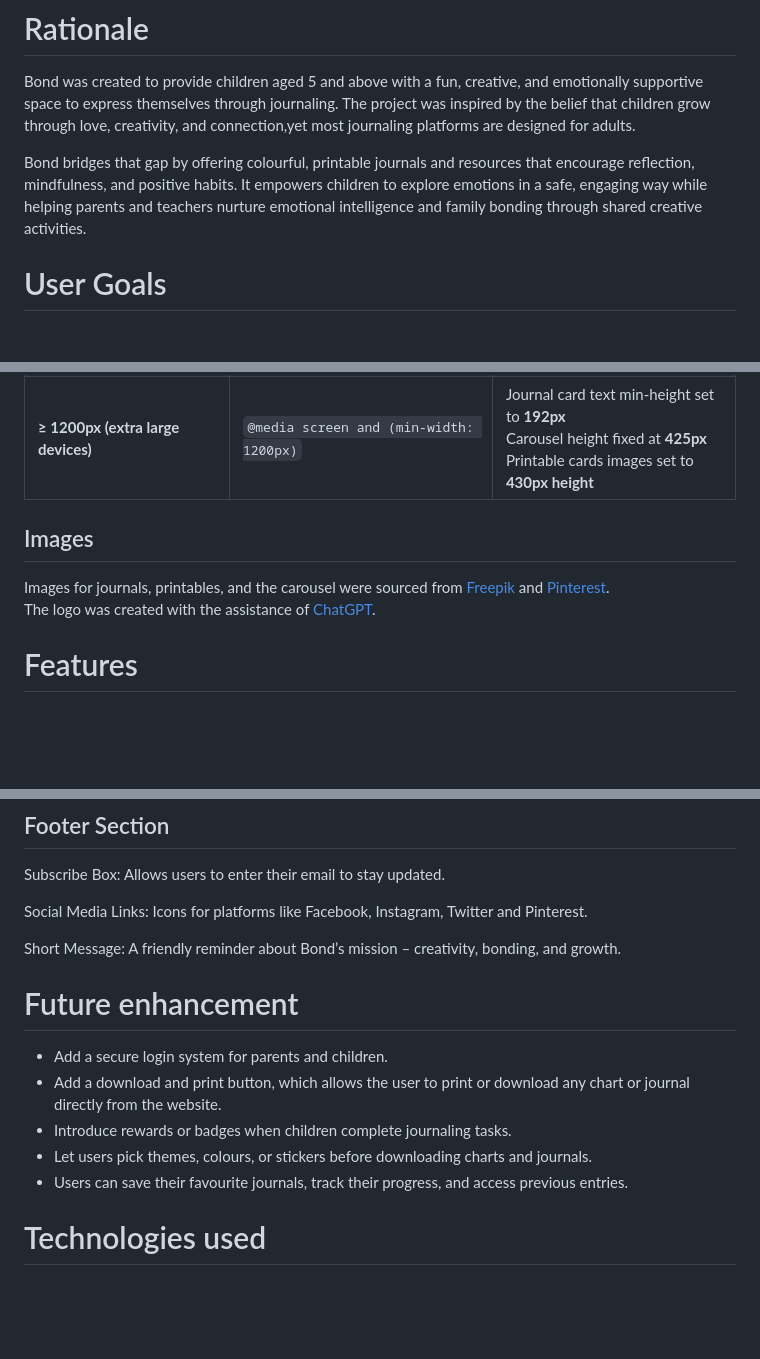
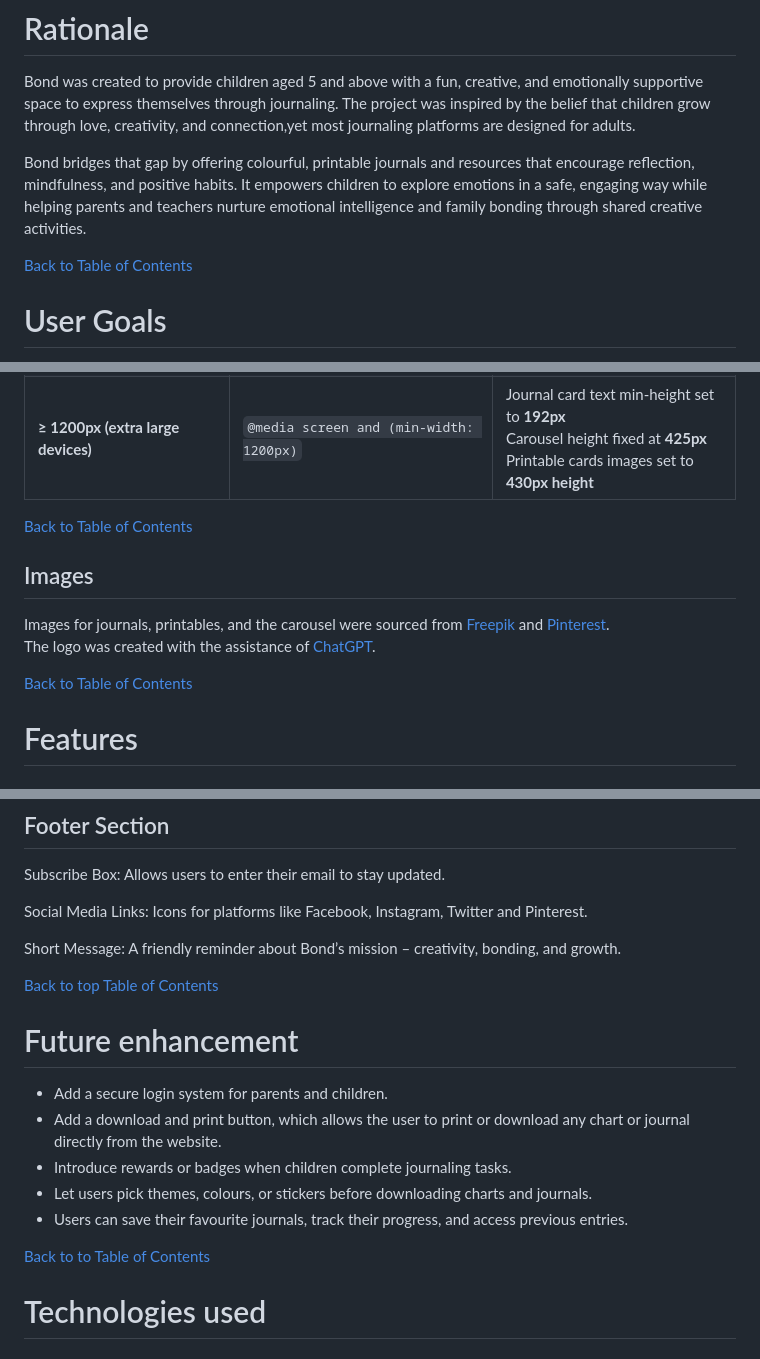
Before and after one commit to sunrise-rab/bond, a Markdown page: README.md, 3 parts joined by grey strips. GitHub-like rendering; blank space fills up the shorter version.

```diff
--- a/README.md
+++ b/README.md
@@ -62,6 +62,9 @@ Bond was created to provide children aged 5 and above with a fun, creative, and
 
 Bond bridges that gap by offering colourful, printable journals and resources that encourage reflection, mindfulness, and positive habits. It empowers children to explore emotions in a safe, engaging way while helping parents and teachers nurture emotional intelligence and family bonding through shared creative activities.
 
+[Back to Table of Contents](#table-of-contents)
+
+
 # User Goals
 - Children want a fun and colorful space to write, color, and feel proud of their ideas.
 - Parents want tools to help their children become more mindful, independent, and confident.
@@ -129,10 +138,13 @@ The website was built with a responsive design approach to ensure it works well
 | **≥ 1024px (large devices / tablets)** | `@media screen and (min-width: 1024px)` | Journal card text min-height set to **120px** <br> Carousel height fixed at **596px** |
 | **≥ 1200px (extra large devices)** | `@media screen and (min-width: 1200px)` | Journal card text min-height set to **192px** <br> Carousel height fixed at **425px** <br> Printable cards images set to **430px height** |
 
+[Back to Table of Contents](#table-of-contents)
+
 ## Images
 Images for journals, printables, and the carousel were sourced from [Freepik](https://www.freepik.com/) and [Pinterest](https://uk.pinterest.com/).<br>
 The logo was created with the assistance of [ChatGPT](https://chatgpt.com/).
 
+[Back to Table of Contents](#table-of-contents)
 # Features
 
 ## Navigation Bar
@@ -214,6 +226,7 @@ A simple contact form with fields for: Name, Email, Message. On successful submi
 
   Short Message: A friendly reminder about Bond’s mission – creativity, bonding, and growth.
 
+[Back to top Table of Contents](#table-of-contents)
 # Future enhancement
 - Add a secure login system for parents and children.
 - Add a download and print button, which allows the user to print or download any chart or journal directly from the website.
@@ -221,6 +234,7 @@ A simple contact form with fields for: Name, Email, Message. On successful submi
 - Let users pick themes, colours, or stickers before downloading charts and journals.
 - Users can save their favourite journals, track their progress, and access previous entries.
 
+[Back to to Table of Contents](#table-of-contents)
 # Technologies used
 
 ### Languages
```
Also changed, not shown: other parts of README.md (+20 -5 lines).
